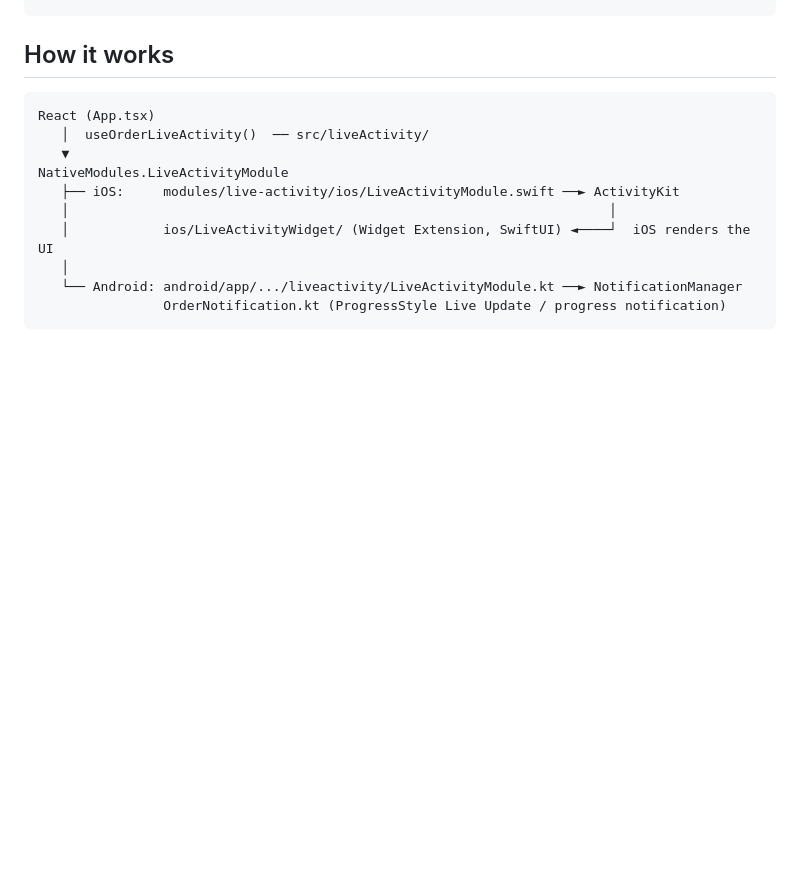
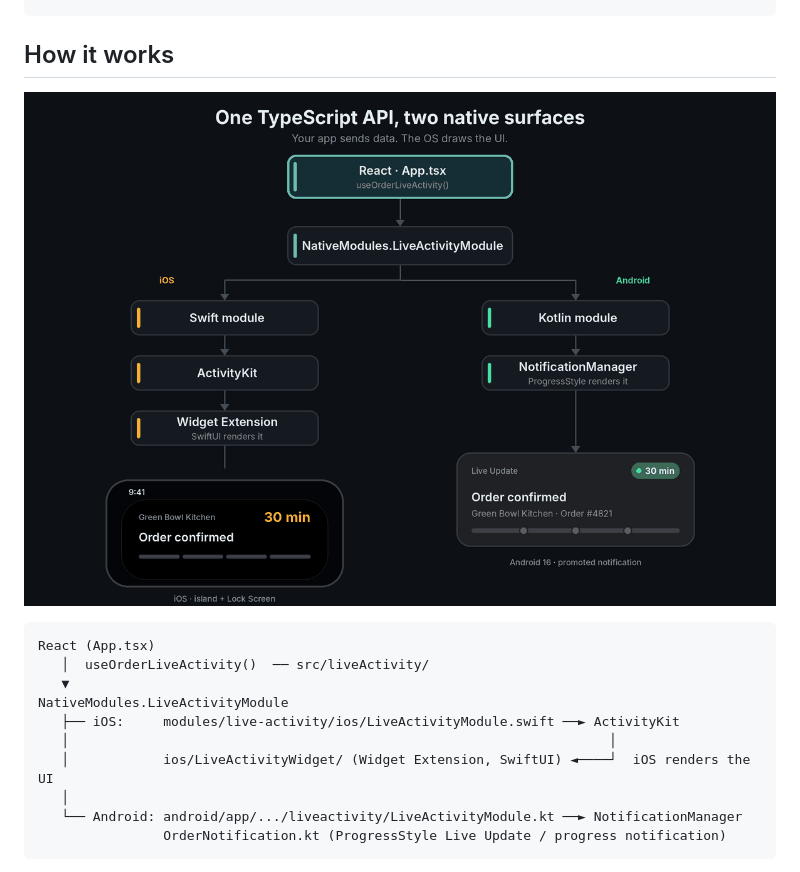
Before and after one commit to Vishamberlalcahwla/react-native-live-activities, a Markdown page: README.md, the part around the change. GitHub-like rendering; pictures changed too: docs/architecture.gif (added); blank space fills up the shorter version.

Commit message:
Add animated architecture diagram

````diff
--- a/README.md
+++ b/README.md
@@ -14,6 +14,8 @@ await LiveActivity.end(id, { step: 3, statusText: 'Delivered. Enjoy!', etaTimest
 ```
 
 ## How it works
+
+![Architecture: one TypeScript API driving the iOS island and Android Live Updates](docs/architecture.gif)
 
 ```
 React (App.tsx)
````
